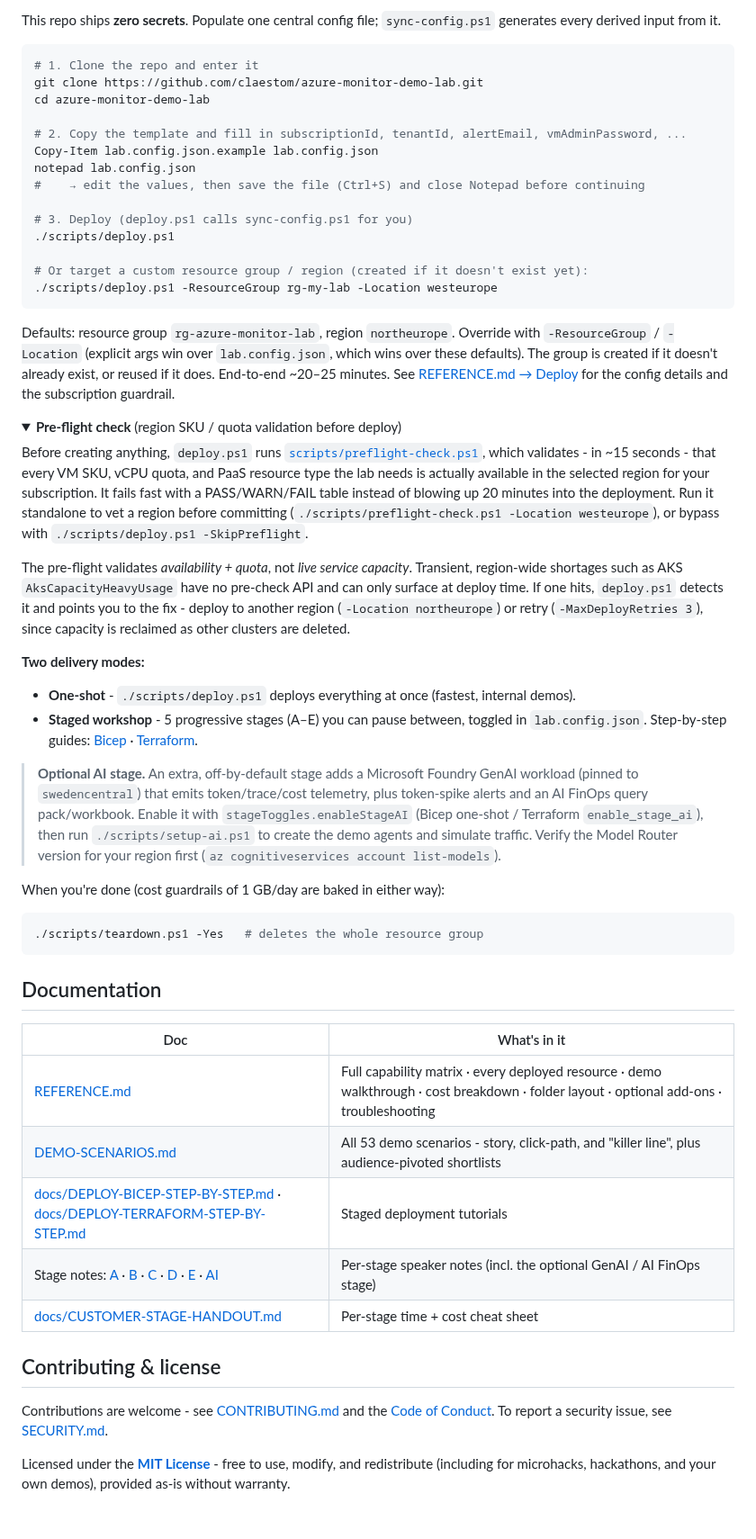
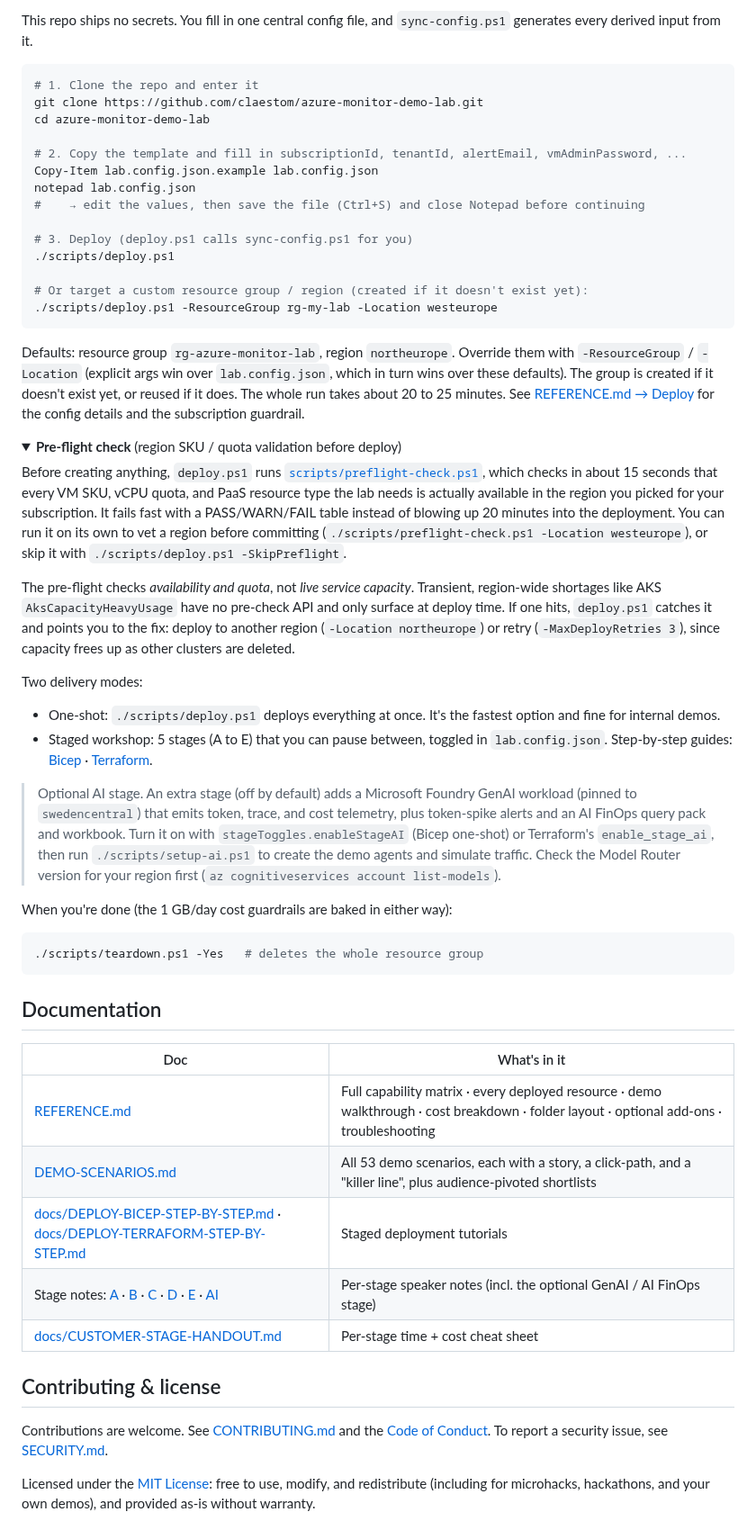
Before and after one commit to claestom/azure-monitor-demo-lab, a Markdown page: README.md, the part around one of its changes. Shown at 90% size. Drawn GitHub-style; folded sections open.

````diff
--- a/README.md
+++ b/README.md
@@ -67,5 +67,5 @@ Opens a guided **Custom deployment** wizard in the Azure Portal - **every value
 
-This repo ships **zero secrets**. Populate one central config file; `sync-config.ps1` generates every derived input from it.
+This repo ships no secrets. You fill in one central config file, and `sync-config.ps1` generates every derived input from it.
 
 ```powershell
 # 1. Clone the repo and enter it
@@ -84,25 +84,25 @@ notepad lab.config.json
 ./scripts/deploy.ps1 -ResourceGroup rg-my-lab -Location westeurope
 ```
 
-Defaults: resource group `rg-azure-monitor-lab`, region `northeurope`. Override with `-ResourceGroup` / `-Location` (explicit args win over `lab.config.json`, which wins over these defaults). The group is created if it doesn't already exist, or reused if it does. End-to-end ~20–25 minutes. See [REFERENCE.md → Deploy](docs/REFERENCE.md#deploy) for the config details and the subscription guardrail.
+Defaults: resource group `rg-azure-monitor-lab`, region `northeurope`. Override them with `-ResourceGroup` / `-Location` (explicit args win over `lab.config.json`, which in turn wins over these defaults). The group is created if it doesn't exist yet, or reused if it does. The whole run takes about 20 to 25 minutes. See [REFERENCE.md → Deploy](docs/REFERENCE.md#deploy) for the config details and the subscription guardrail.
 
 <details>
 <summary><b>Pre-flight check</b> (region SKU / quota validation before deploy)</summary>
 
-Before creating anything, `deploy.ps1` runs [`scripts/preflight-check.ps1`](scripts/preflight-check.ps1), which validates - in ~15 seconds - that every VM SKU, vCPU quota, and PaaS resource type the lab needs is actually available in the selected region for your subscription. It fails fast with a PASS/WARN/FAIL table instead of blowing up 20 minutes into the deployment. Run it standalone to vet a region before committing (`./scripts/preflight-check.ps1 -Location westeurope`), or bypass with `./scripts/deploy.ps1 -SkipPreflight`.
+Before creating anything, `deploy.ps1` runs [`scripts/preflight-check.ps1`](scripts/preflight-check.ps1), which checks in about 15 seconds that every VM SKU, vCPU quota, and PaaS resource type the lab needs is actually available in the region you picked for your subscription. It fails fast with a PASS/WARN/FAIL table instead of blowing up 20 minutes into the deployment. You can run it on its own to vet a region before committing (`./scripts/preflight-check.ps1 -Location westeurope`), or skip it with `./scripts/deploy.ps1 -SkipPreflight`.
 
-The pre-flight validates *availability + quota*, not *live service capacity*. Transient, region-wide shortages such as AKS `AksCapacityHeavyUsage` have no pre-check API and can only surface at deploy time. If one hits, `deploy.ps1` detects it and points you to the fix - deploy to another region (`-Location northeurope`) or retry (`-MaxDeployRetries 3`), since capacity is reclaimed as other clusters are deleted.
+The pre-flight checks *availability and quota*, not *live service capacity*. Transient, region-wide shortages like AKS `AksCapacityHeavyUsage` have no pre-check API and only surface at deploy time. If one hits, `deploy.ps1` catches it and points you to the fix: deploy to another region (`-Location northeurope`) or retry (`-MaxDeployRetries 3`), since capacity frees up as other clusters are deleted.
 
 </details>
 
-**Two delivery modes:**
+Two delivery modes:
 
-- **One-shot** - `./scripts/deploy.ps1` deploys everything at once (fastest, internal demos).
-- **Staged workshop** - 5 progressive stages (A–E) you can pause between, toggled in `lab.config.json`. Step-by-step guides: [Bicep](docs/DEPLOY-BICEP-STEP-BY-STEP.md) · [Terraform](docs/DEPLOY-TERRAFORM-STEP-BY-STEP.md).
+- One-shot: `./scripts/deploy.ps1` deploys everything at once. It's the fastest option and fine for internal demos.
+- Staged workshop: 5 stages (A to E) that you can pause between, toggled in `lab.config.json`. Step-by-step guides: [Bicep](docs/DEPLOY-BICEP-STEP-BY-STEP.md) · [Terraform](docs/DEPLOY-TERRAFORM-STEP-BY-STEP.md).
 
-> **Optional AI stage.** An extra, off-by-default stage adds a Microsoft Foundry GenAI workload (pinned to `swedencentral`) that emits token/trace/cost telemetry, plus token-spike alerts and an AI FinOps query pack/workbook. Enable it with `stageToggles.enableStageAI` (Bicep one-shot / Terraform `enable_stage_ai`), then run `./scripts/setup-ai.ps1` to create the demo agents and simulate traffic. Verify the Model Router version for your region first (`az cognitiveservices account list-models`).
+> Optional AI stage. An extra stage (off by default) adds a Microsoft Foundry GenAI workload (pinned to `swedencentral`) that emits token, trace, and cost telemetry, plus token-spike alerts and an AI FinOps query pack and workbook. Turn it on with `stageToggles.enableStageAI` (Bicep one-shot) or Terraform's `enable_stage_ai`, then run `./scripts/setup-ai.ps1` to create the demo agents and simulate traffic. Check the Model Router version for your region first (`az cognitiveservices account list-models`).
 
-When you're done (cost guardrails of 1 GB/day are baked in either way):
+When you're done (the 1 GB/day cost guardrails are baked in either way):
 
 ```powershell
 ./scripts/teardown.ps1 -Yes   # deletes the whole resource group
@@ -113,13 +113,13 @@ When you're done (cost guardrails of 1 GB/day are baked in either way):
 | Doc | What's in it |
 |---|---|
 | [REFERENCE.md](docs/REFERENCE.md) | Full capability matrix · every deployed resource · demo walkthrough · cost breakdown · folder layout · optional add-ons · troubleshooting |
-| [DEMO-SCENARIOS.md](docs/DEMO-SCENARIOS.md) | All 53 demo scenarios - story, click-path, and "killer line", plus audience-pivoted shortlists |
+| [DEMO-SCENARIOS.md](docs/DEMO-SCENARIOS.md) | All 53 demo scenarios, each with a story, a click-path, and a "killer line", plus audience-pivoted shortlists |
 | [docs/DEPLOY-BICEP-STEP-BY-STEP.md](docs/DEPLOY-BICEP-STEP-BY-STEP.md) · [docs/DEPLOY-TERRAFORM-STEP-BY-STEP.md](docs/DEPLOY-TERRAFORM-STEP-BY-STEP.md) | Staged deployment tutorials |
 | Stage notes: [A](docs/STAGE-A-FOUNDATION.md) · [B](docs/STAGE-B-WORKLOADS.md) · [C](docs/STAGE-C-ALERTING.md) · [D](docs/STAGE-D-SECURITY-POSTURE.md) · [E](docs/STAGE-E-OPTIONAL-ADVANCED.md) · [AI](docs/STAGE-AI.md) | Per-stage speaker notes (incl. the optional GenAI / AI FinOps stage) |
 | [docs/CUSTOMER-STAGE-HANDOUT.md](docs/CUSTOMER-STAGE-HANDOUT.md) | Per-stage time + cost cheat sheet |
 
 ## Contributing & license
 
-Contributions are welcome - see [CONTRIBUTING.md](.github/CONTRIBUTING.md) and the [Code of Conduct](.github/CODE_OF_CONDUCT.md). To report a security issue, see [SECURITY.md](.github/SECURITY.md).
+Contributions are welcome. See [CONTRIBUTING.md](.github/CONTRIBUTING.md) and the [Code of Conduct](.github/CODE_OF_CONDUCT.md). To report a security issue, see [SECURITY.md](.github/SECURITY.md).
 
-Licensed under the **[MIT License](LICENSE)** - free to use, modify, and redistribute (including for microhacks, hackathons, and your own demos), provided as-is without warranty.
+Licensed under the [MIT License](LICENSE): free to use, modify, and redistribute (including for microhacks, hackathons, and your own demos), and provided as-is without warranty.
````
Also changed, not shown: other parts of README.md (+26 -26 lines).
